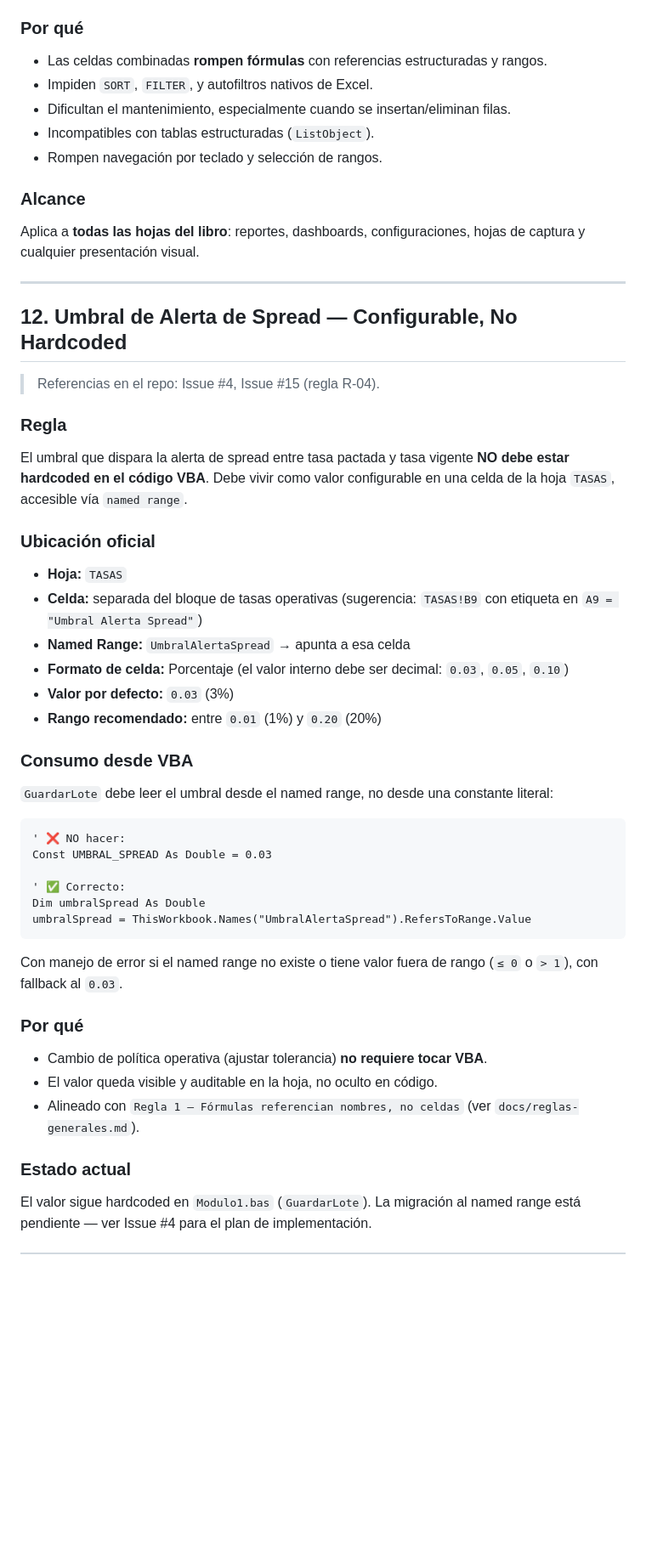
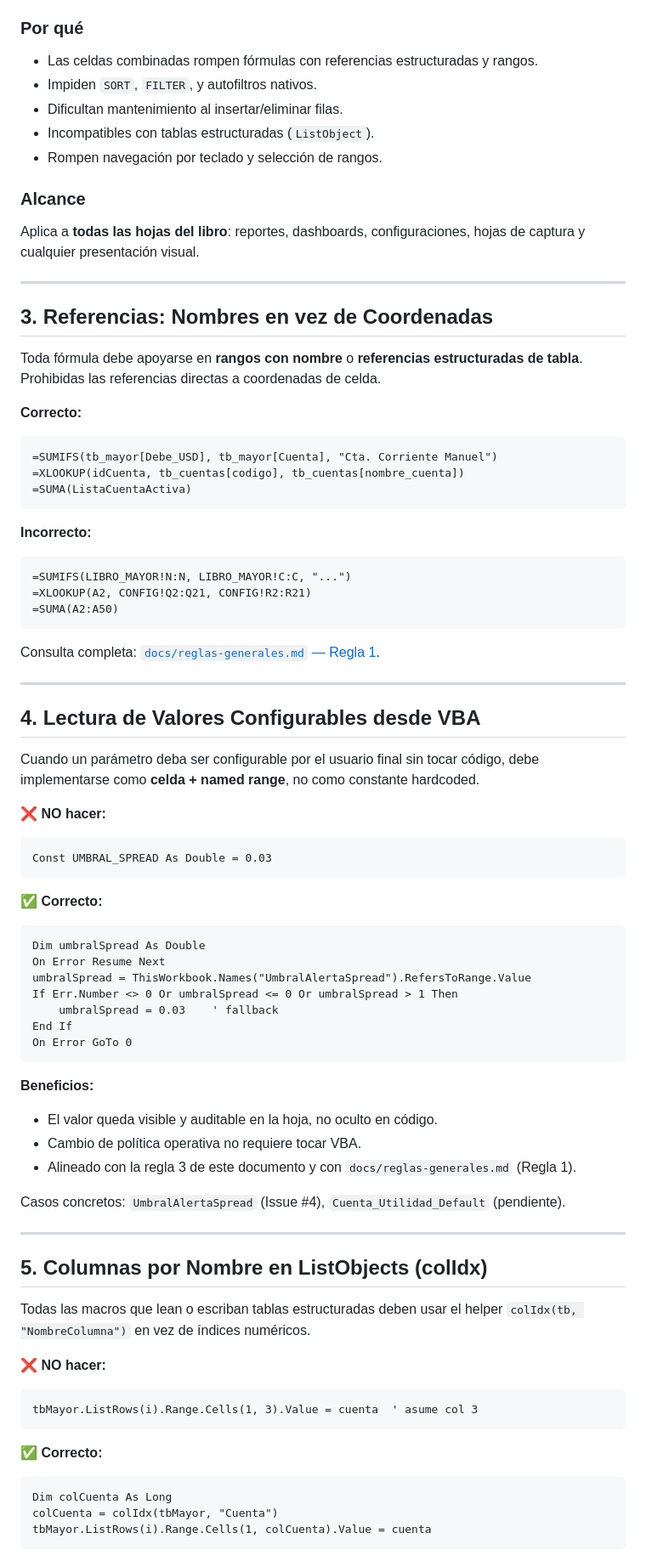
Before and after one commit to mlandolfi90/Sistema-Contabel-EXcel, a Markdown page: docs/biblia-tecnica.md, the part around one of its changes. Shown at 85% size. Rendered like a GitHub page; blank space fills up the shorter version.

Commit message:
docs(biblia): refactor — biblia-tecnica.md solo con reglas del entorno Excel/VBA

````diff
--- a/docs/biblia-tecnica.md
+++ b/docs/biblia-tecnica.md
@@ -153,9 +72,9 @@ Para lograr efectos visuales de énfasis (KPIs, títulos, tarjetas destacadas):
 
 ### Por qué
 
-- Las celdas combinadas **rompen fórmulas** con referencias estructuradas y rangos.
-- Impiden `SORT`, `FILTER`, y autofiltros nativos de Excel.
-- Dificultan el mantenimiento, especialmente cuando se insertan/eliminan filas.
+- Las celdas combinadas rompen fórmulas con referencias estructuradas y rangos.
+- Impiden `SORT`, `FILTER`, y autofiltros nativos.
+- Dificultan mantenimiento al insertar/eliminar filas.
 - Incompatibles con tablas estructuradas (`ListObject`).
 - Rompen navegación por teclado y selección de rangos.
 
@@ -165,44 +84,70 @@ Aplica a **todas las hojas del libro**: reportes, dashboards, configuraciones, h
 
 ---
 
-## 12. Umbral de Alerta de Spread — Configurable, No Hardcoded
+## 3. Referencias: Nombres en vez de Coordenadas
 
-> Referencias en el repo: Issue #4, Issue #15 (regla R-04).
+Toda fórmula debe apoyarse en **rangos con nombre** o **referencias estructuradas de tabla**. Prohibidas las referencias directas a coordenadas de celda.
 
-### Regla
-
-El umbral que dispara la alerta de spread entre tasa pactada y tasa vigente **NO debe estar hardcoded en el código VBA**. Debe vivir como valor configurable en una celda de la hoja `TASAS`, accesible vía `named range`.
-
-### Ubicación oficial
-
-- **Hoja:** `TASAS`
-- **Celda:** separada del bloque de tasas operativas (sugerencia: `TASAS!B9` con etiqueta en `A9 = "Umbral Alerta Spread"`)
-- **Named Range:** `UmbralAlertaSpread` → apunta a esa celda
-- **Formato de celda:** Porcentaje (el valor interno debe ser decimal: `0.03`, `0.05`, `0.10`)
-- **Valor por defecto:** `0.03` (3%)
-- **Rango recomendado:** entre `0.01` (1%) y `0.20` (20%)
-
-### Consumo desde VBA
-
-`GuardarLote` debe leer el umbral desde el named range, no desde una constante literal:
-
-```vb
-' ❌ NO hacer:
-Const UMBRAL_SPREAD As Double = 0.03
-
-' ✅ Correcto:
-Dim umbralSpread As Double
-umbralSpread = ThisWorkbook.Names("UmbralAlertaSpread").RefersToRange.Value
+**Correcto:**
+```
+=SUMIFS(tb_mayor[Debe_USD], tb_mayor[Cuenta], "Cta. Corriente Manuel")
+=XLOOKUP(idCuenta, tb_cuentas[codigo], tb_cuentas[nombre_cuenta])
+=SUMA(ListaCuentaActiva)
 ```
 
-Con manejo de error si el named range no existe o tiene valor fuera de rango (`≤ 0` o `> 1`), con fallback al `0.03`.
+**Incorrecto:**
+```
+=SUMIFS(LIBRO_MAYOR!N:N, LIBRO_MAYOR!C:C, "...")
+=XLOOKUP(A2, CONFIG!Q2:Q21, CONFIG!R2:R21)
+=SUMA(A2:A50)
+```
 
-### Por qué
+Consulta completa: [`docs/reglas-generales.md` — Regla 1](reglas-generales.md).
 
-- Cambio de política operativa (ajustar tolerancia) **no requiere tocar VBA**.
+---
+
+## 4. Lectura de Valores Configurables desde VBA
+
+Cuando un parámetro deba ser configurable por el usuario final sin tocar código, debe implementarse como **celda + named range**, no como constante hardcoded.
+
+**❌ NO hacer:**
+```vb
+Const UMBRAL_SPREAD As Double = 0.03
+```
+
+**✅ Correcto:**
+```vb
+Dim umbralSpread As Double
+On Error Resume Next
+umbralSpread = ThisWorkbook.Names("UmbralAlertaSpread").RefersToRange.Value
+If Err.Number <> 0 Or umbralSpread <= 0 Or umbralSpread > 1 Then
+    umbralSpread = 0.03    ' fallback
+End If
+On Error GoTo 0
+```
+
+**Beneficios:**
 - El valor queda visible y auditable en la hoja, no oculto en código.
-- Alineado con `Regla 1 — Fórmulas referencian nombres, no celdas` (ver `docs/reglas-generales.md`).
+- Cambio de política operativa no requiere tocar VBA.
+- Alineado con la regla 3 de este documento y con `docs/reglas-generales.md` (Regla 1).
 
-### Estado actual
+Casos concretos: `UmbralAlertaSpread` (Issue #4), `Cuenta_Utilidad_Default` (pendiente).
 
-El valor sigue hardcoded en `Modulo1.bas` (`GuardarLote`). La migración al named range está pendiente — ver Issue #4 para el plan de implementación.
+---
+
+## 5. Columnas por Nombre en ListObjects (colIdx)
+
+Todas las macros que lean o escriban tablas estructuradas deben usar el helper `colIdx(tb, "NombreColumna")` en vez de índices numéricos.
+
+**❌ NO hacer:**
+```vb
+tbMayor.ListRows(i).Range.Cells(1, 3).Value = cuenta  ' asume col 3
+```
+
+**✅ Correcto:**
+```vb
+Dim colCuenta As Long
+colCuenta = colIdx(tbMayor, "Cuenta")
+tbMayor.ListRows(i).Range.Cells(1, colCuenta).Value = cuenta
+```
+
````
Also changed, not shown: other parts of docs/biblia-tecnica.md (+49 -91 lines).
